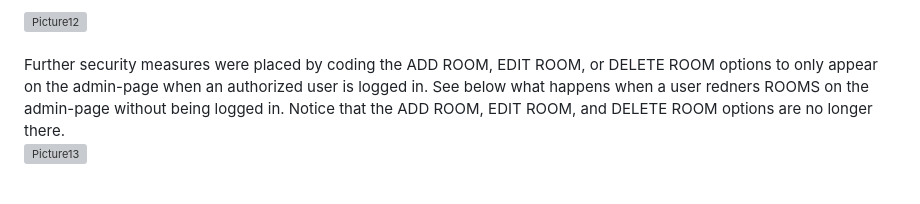
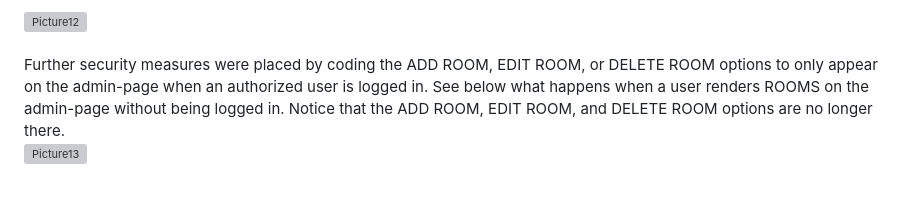
Before and after one commit to JessicaDuft/Database_Enhancement, a Markdown page: README.md, the part around the change. Drawn GitHub-style; grey boxes are pictures that could not be loaded.

```diff
--- a/README.md
+++ b/README.md
@@ -100,7 +100,7 @@ I used the same configuration and applied it to our "ROOMS" functions. An exampl
 <img width="468" alt="Picture12" src="https://github.com/JessicaDuft/Database_Enhancement/assets/130928718/efc586b0-6700-4994-a8c2-05d8db2e966b">
 <br/>
 <br/>
-Further security measures were placed by coding the ADD ROOM, EDIT ROOM, or DELETE ROOM options to only appear on the admin-page when an authorized user is logged in. See below what happens when a user redners ROOMS on the admin-page without being logged in. Notice that the ADD ROOM, EDIT ROOM, and DELETE ROOM options are no longer there.
+Further security measures were placed by coding the ADD ROOM, EDIT ROOM, or DELETE ROOM options to only appear on the admin-page when an authorized user is logged in. See below what happens when a user renders ROOMS on the admin-page without being logged in. Notice that the ADD ROOM, EDIT ROOM, and DELETE ROOM options are no longer there.
 <br/>
 
 <img width="468" alt="Picture13" src="https://github.com/JessicaDuft/Database_Enhancement/assets/130928718/4b3ee077-3563-414f-986d-78f6c6f9f074">
```
